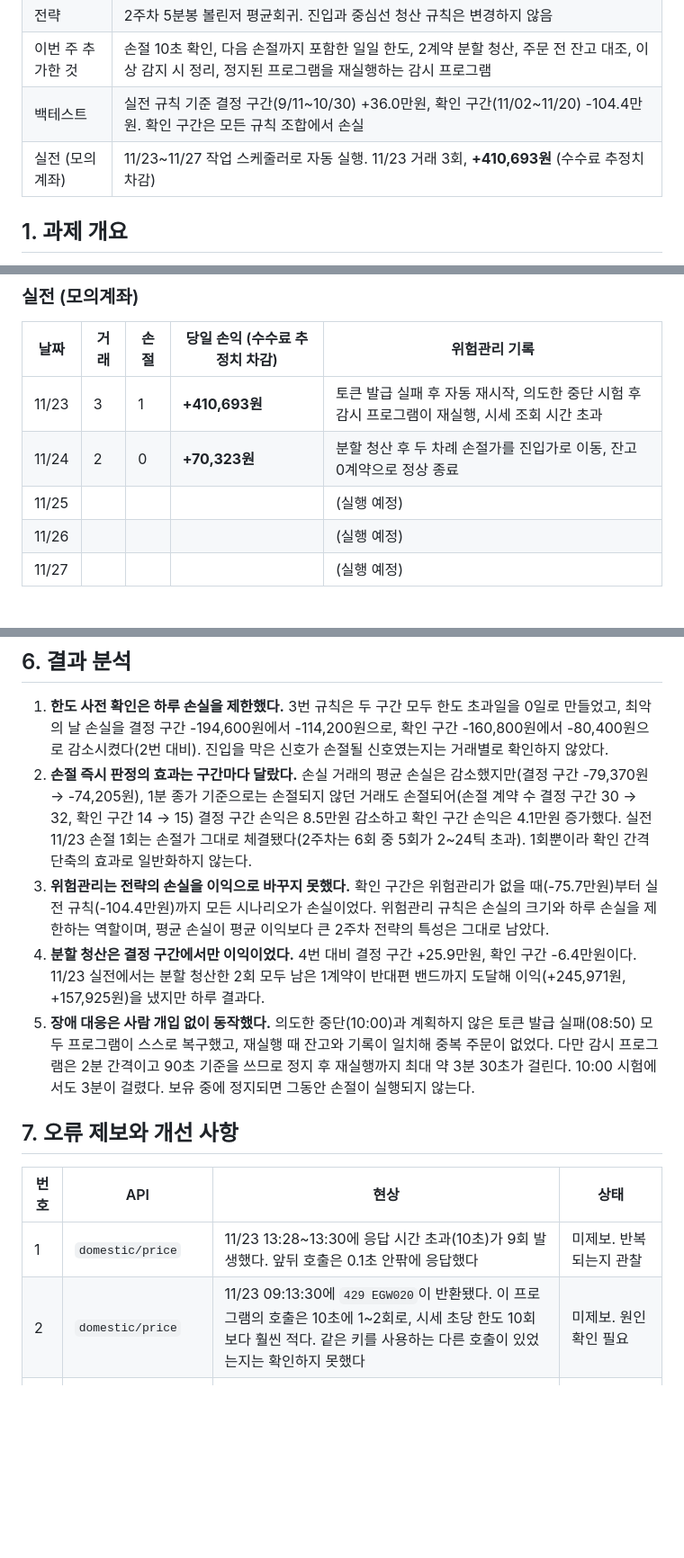
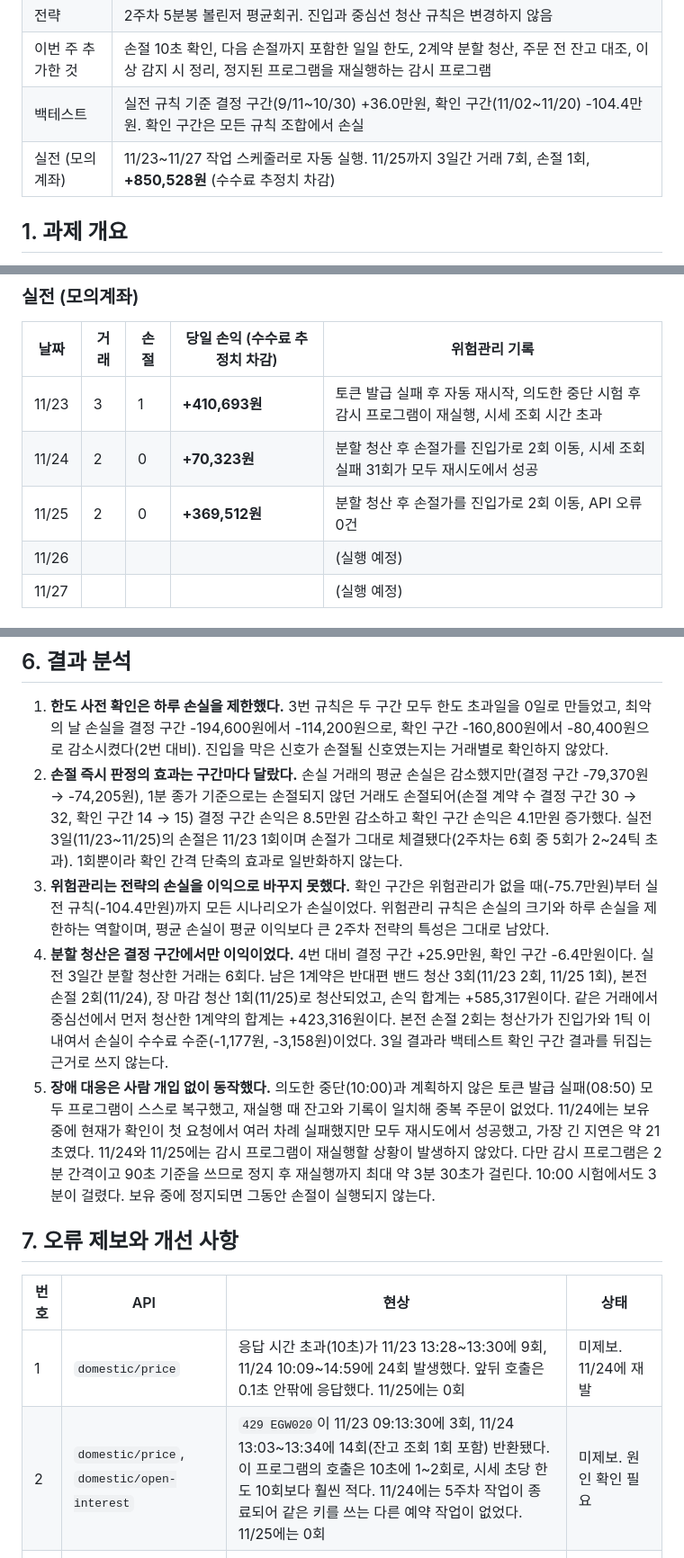
Before and after one commit to sejeans/nh-futures-team4, a Markdown page: week06/README.md, 3 parts joined by grey strips. Shown at 90% size. Rendered like a GitHub page; blank space fills up the shorter version.

```diff
--- a/week06/README.md
+++ b/week06/README.md
@@ -8,7 +8,7 @@
 | 전략 | 2주차 5분봉 볼린저 평균회귀. 진입과 중심선 청산 규칙은 변경하지 않음 |
 | 이번 주 추가한 것 | 손절 10초 확인, 다음 손절까지 포함한 일일 한도, 2계약 분할 청산, 주문 전 잔고 대조, 이상 감지 시 정리, 정지된 프로그램을 재실행하는 감시 프로그램 |
 | 백테스트 | 실전 규칙 기준 결정 구간(9/11\~10/30) +36.0만원, 확인 구간(11/02\~11/20) -104.4만원. 확인 구간은 모든 규칙 조합에서 손실 |
-| 실전 (모의계좌) | 11/23\~11/27 작업 스케줄러로 자동 실행. 11/23 거래 3회, **+410,693원** (수수료 추정치 차감) |
+| 실전 (모의계좌) | 11/23\~11/27 작업 스케줄러로 자동 실행. 11/25까지 3일간 거래 7회, 손절 1회, **+850,528원** (수수료 추정치 차감) |
 
 ## 1. 과제 개요
 
@@ -142,8 +142,8 @@ API 클라이언트는 2주차 [nh.py](../week02/nh.py)를 그대로 사용했
 | 날짜 | 거래 | 손절 | 당일 손익 (수수료 추정치 차감) | 위험관리 기록 |
 | --- | --- | --- | --- | --- |
 | 11/23 | 3 | 1 | **+410,693원** | 토큰 발급 실패 후 자동 재시작, 의도한 중단 시험 후 감시 프로그램이 재실행, 시세 조회 시간 초과 |
-| 11/24 | 2 | 0 | **+70,323원** | 분할 청산 후 두 차례 손절가를 진입가로 이동, 잔고 0계약으로 정상 종료 |
-| 11/25 | | | | (실행 예정) |
+| 11/24 | 2 | 0 | **+70,323원** | 분할 청산 후 손절가를 진입가로 2회 이동, 시세 조회 실패 31회가 모두 재시도에서 성공 |
+| 11/25 | 2 | 0 | **+369,512원** | 분할 청산 후 손절가를 진입가로 2회 이동, API 오류 0건 |
 | 11/26 | | | | (실행 예정) |
 | 11/27 | | | | (실행 예정) |
 
@@ -202,17 +227,17 @@ API 클라이언트는 2주차 [nh.py](../week02/nh.py)를 그대로 사용했
 ## 6. 결과 분석
 
 1. **한도 사전 확인은 하루 손실을 제한했다.** 3번 규칙은 두 구간 모두 한도 초과일을 0일로 만들었고, 최악의 날 손실을 결정 구간 -194,600원에서 -114,200원으로, 확인 구간 -160,800원에서 -80,400원으로 감소시켰다(2번 대비). 진입을 막은 신호가 손절될 신호였는지는 거래별로 확인하지 않았다.
-2. **손절 즉시 판정의 효과는 구간마다 달랐다.** 손실 거래의 평균 손실은 감소했지만(결정 구간 -79,370원 → -74,205원), 1분 종가 기준으로는 손절되지 않던 거래도 손절되어(손절 계약 수 결정 구간 30 → 32, 확인 구간 14 → 15) 결정 구간 손익은 8.5만원 감소하고 확인 구간 손익은 4.1만원 증가했다. 실전 11/23 손절 1회는 손절가 그대로 체결됐다(2주차는 6회 중 5회가 2\~24틱 초과). 1회뿐이라 확인 간격 단축의 효과로 일반화하지 않는다.
+2. **손절 즉시 판정의 효과는 구간마다 달랐다.** 손실 거래의 평균 손실은 감소했지만(결정 구간 -79,370원 → -74,205원), 1분 종가 기준으로는 손절되지 않던 거래도 손절되어(손절 계약 수 결정 구간 30 → 32, 확인 구간 14 → 15) 결정 구간 손익은 8.5만원 감소하고 확인 구간 손익은 4.1만원 증가했다. 실전 3일(11/23\~11/25)의 손절은 11/23 1회이며 손절가 그대로 체결됐다(2주차는 6회 중 5회가 2\~24틱 초과). 1회뿐이라 확인 간격 단축의 효과로 일반화하지 않는다.
 3. **위험관리는 전략의 손실을 이익으로 바꾸지 못했다.** 확인 구간은 위험관리가 없을 때(-75.7만원)부터 실전 규칙(-104.4만원)까지 모든 시나리오가 손실이었다. 위험관리 규칙은 손실의 크기와 하루 손실을 제한하는 역할이며, 평균 손실이 평균 이익보다 큰 2주차 전략의 특성은 그대로 남았다.
-4. **분할 청산은 결정 구간에서만 이익이었다.** 4번 대비 결정 구간 +25.9만원, 확인 구간 -6.4만원이다. 11/23 실전에서는 분할 청산한 2회 모두 남은 1계약이 반대편 밴드까지 도달해 이익(+245,971원, +157,925원)을 냈지만 하루 결과다.
-5. **장애 대응은 사람 개입 없이 동작했다.** 의도한 중단(10:00)과 계획하지 않은 토큰 발급 실패(08:50) 모두 프로그램이 스스로 복구했고, 재실행 때 잔고와 기록이 일치해 중복 주문이 없었다. 다만 감시 프로그램은 2분 간격이고 90초 기준을 쓰므로 정지 후 재실행까지 최대 약 3분 30초가 걸린다. 10:00 시험에서도 3분이 걸렸다. 보유 중에 정지되면 그동안 손절이 실행되지 않는다.
+4. **분할 청산은 결정 구간에서만 이익이었다.** 4번 대비 결정 구간 +25.9만원, 확인 구간 -6.4만원이다. 실전 3일간 분할 청산한 거래는 6회다. 남은 1계약은 반대편 밴드 청산 3회(11/23 2회, 11/25 1회), 본전 손절 2회(11/24), 장 마감 청산 1회(11/25)로 청산되었고, 손익 합계는 +585,317원이다. 같은 거래에서 중심선에서 먼저 청산한 1계약의 합계는 +423,316원이다. 본전 손절 2회는 청산가가 진입가와 1틱 이내여서 손실이 수수료 수준(-1,177원, -3,158원)이었다. 3일 결과라 백테스트 확인 구간 결과를 뒤집는 근거로 쓰지 않는다.
+5. **장애 대응은 사람 개입 없이 동작했다.** 의도한 중단(10:00)과 계획하지 않은 토큰 발급 실패(08:50) 모두 프로그램이 스스로 복구했고, 재실행 때 잔고와 기록이 일치해 중복 주문이 없었다. 11/24에는 보유 중에 현재가 확인이 첫 요청에서 여러 차례 실패했지만 모두 재시도에서 성공했고, 가장 긴 지연은 약 21초였다. 11/24와 11/25에는 감시 프로그램이 재실행할 상황이 발생하지 않았다. 다만 감시 프로그램은 2분 간격이고 90초 기준을 쓰므로 정지 후 재실행까지 최대 약 3분 30초가 걸린다. 10:00 시험에서도 3분이 걸렸다. 보유 중에 정지되면 그동안 손절이 실행되지 않는다.
 
 ## 7. 오류 제보와 개선 사항
 
 | 번호 | API | 현상 | 상태 |
 | --- | --- | --- | --- |
-| 1 | `domestic/price` | 11/23 13:28\~13:30에 응답 시간 초과(10초)가 9회 발생했다. 앞뒤 호출은 0.1초 안팎에 응답했다 | 미제보. 반복되는지 관찰 |
-| 2 | `domestic/price` | 11/23 09:13:30에 `429 EGW020`이 반환됐다. 이 프로그램의 호출은 10초에 1\~2회로, 시세 초당 한도 10회보다 훨씬 적다. 같은 키를 사용하는 다른 호출이 있었는지는 확인하지 못했다 | 미제보. 원인 확인 필요 |
+| 1 | `domestic/price` | 응답 시간 초과(10초)가 11/23 13:28\~13:30에 9회, 11/24 10:09\~14:59에 24회 발생했다. 앞뒤 호출은 0.1초 안팎에 응답했다. 11/25에는 0회 | 미제보. 11/24에 재발 |
+| 2 | `domestic/price`, `domestic/open-interest` | `429 EGW020`이 11/23 09:13:30에 3회, 11/24 13:03\~13:34에 14회(잔고 조회 1회 포함) 반환됐다. 이 프로그램의 호출은 10초에 1\~2회로, 시세 초당 한도 10회보다 훨씬 적다. 11/24에는 5주차 작업이 종료되어 같은 키를 쓰는 다른 예약 작업이 없었다. 11/25에는 0회 | 미제보. 원인 확인 필요 |
 | 3 | `auth-service/v1/token` | 11/23 08:50:02에 HTTP 429. 같은 초에 5주차 프로그램(`NH_reversal`, 08:50 실행)이 같은 키로 토큰을 발급받았다. 토큰 발급 초당 한도에 걸린 것으로 추정한다 | 이 팀의 실행 일정 문제로 판단해 제보하지 않음 |
 
 **개선 사항**
```
Also changed, not shown: other parts of week06/README.md (+27 -2 lines), week06/results/fig_live_20261125.png (added), week06/screenshots/account_20261125.png (added), 10 other files.
